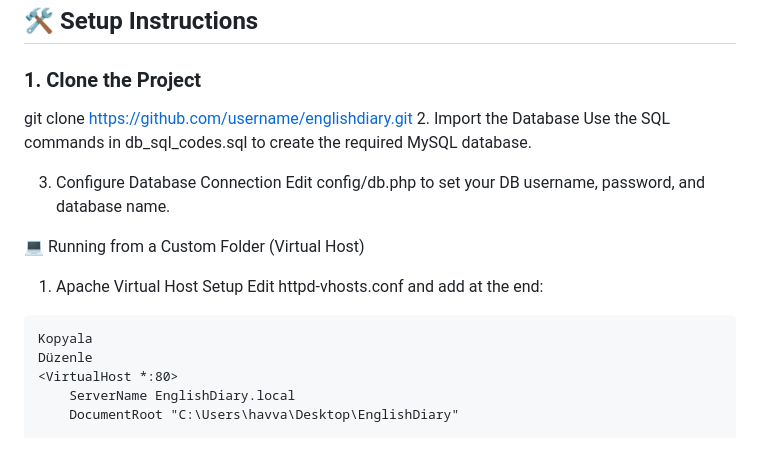
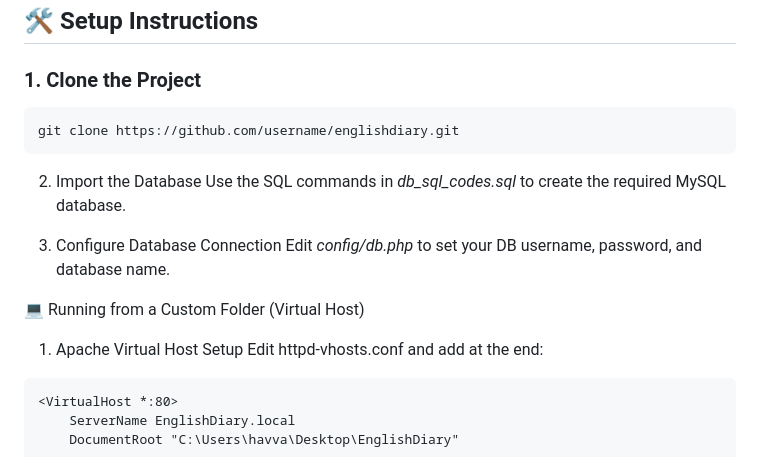
Before and after one commit to havvabzkrtt/EnglishDiary, a Markdown page: README.md, the part around one of its changes. Drawn GitHub-style.

````diff
--- a/README.md
+++ b/README.md
@@ -176,13 +176,15 @@ Katkıda bulunmak için lütfen bir fork oluşturun ve pull request gönderin.
 ## 🛠️ Setup Instructions
 
 ### 1. Clone the Project
+```bash
+git clone https://github.com/username/englishdiary.git
+```
 
-git clone https://github.com/username/englishdiary.git
 2. Import the Database
-Use the SQL commands in db_sql_codes.sql to create the required MySQL database.
+Use the SQL commands in *db_sql_codes.sql* to create the required MySQL database.
 
 3. Configure Database Connection
-Edit config/db.php to set your DB username, password, and database name.
+Edit *config/db.php* to set your DB username, password, and database name.
 
 💻 Running from a Custom Folder (Virtual Host)
 1. Apache Virtual Host Setup
@@ -190,8 +192,6 @@ Edit httpd-vhosts.conf and add at the end:
 
 
 ```apache
-Kopyala
-Düzenle
 <VirtualHost *:80>
     ServerName EnglishDiary.local
     DocumentRoot "C:\Users\havva\Desktop\EnglishDiary"
````
Also changed, not shown: other parts of README.md (+5 -5 lines).
